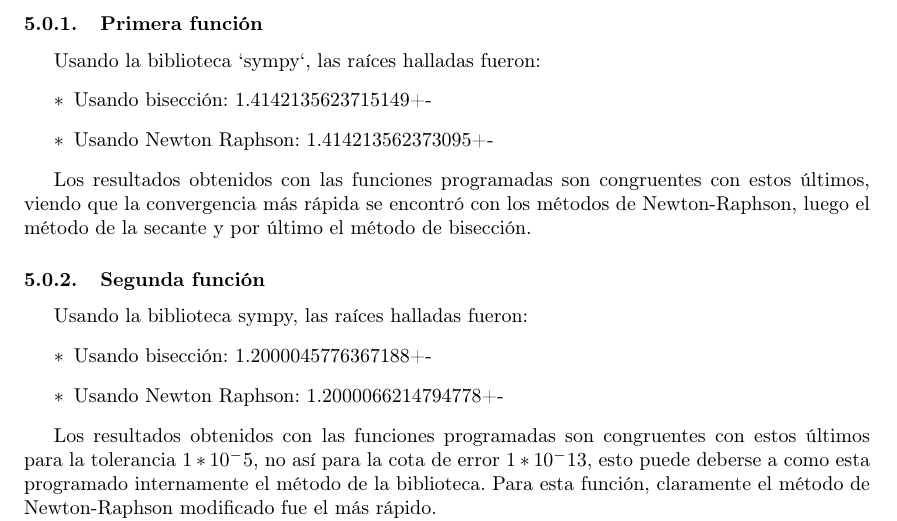
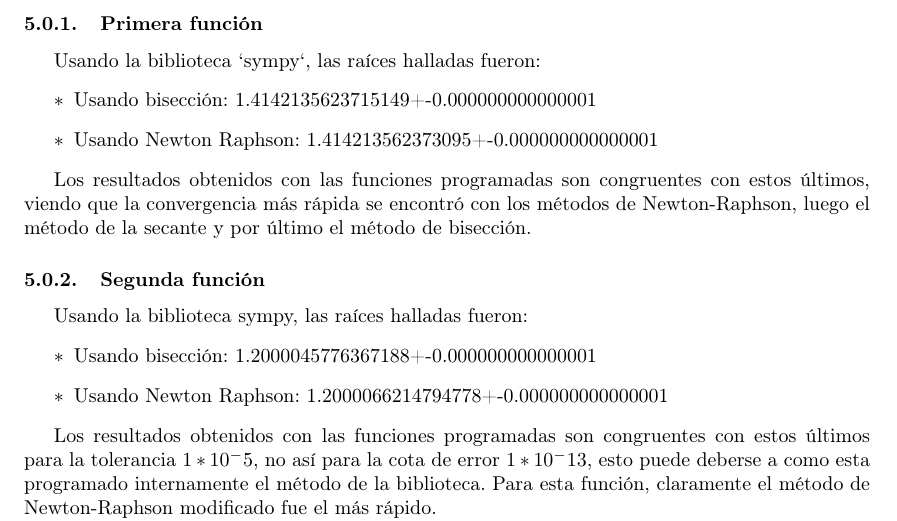
Before and after one commit to brunograssano/Analisis_Numerico_fiuba, a LaTeX document (TP1/Informe/main.tex): part of page 11 of 12, cut so that both start at the same text. Compiled offline with pdfLaTeX.

Commit message:
Agregado el error a las raices de Sympy

```diff
--- a/TP1/Informe/main.tex
+++ b/TP1/Informe/main.tex
@@ -429,8 +429,8 @@ En la iteración 6 se llega a la cota $1*10^-5$
 
 Usando la biblioteca `sympy`, las raíces halladas fueron:
 \begin{itemize}
-    \item[$*$]Usando bisección:  1.4142135623715149+-
-    \item[$*$]Usando Newton Raphson:  1.414213562373095+-
+    \item[$*$]Usando bisección:  1.4142135623715149+-0.000000000000001
+    \item[$*$]Usando Newton Raphson:  1.414213562373095+-0.000000000000001
 \end{itemize}
 
 Los resultados obtenidos con las funciones programadas son congruentes con estos últimos, viendo que la convergencia más rápida se encontró con los métodos de Newton-Raphson, luego el método de la secante y por último el método de bisección.
@@ -441,8 +441,8 @@ Los resultados obtenidos con las funciones programadas son congruentes con estos
 
 Usando la biblioteca sympy, las raíces halladas fueron:
 \begin{itemize}
-    \item[$*$]Usando bisección:   1.2000045776367188+-
-    \item[$*$]Usando Newton Raphson:  1.2000066214794778+-
+    \item[$*$]Usando bisección:   1.2000045776367188+-0.000000000000001
+    \item[$*$]Usando Newton Raphson:  1.2000066214794778+-0.000000000000001
 \end{itemize}
 
 Los resultados obtenidos con las funciones programadas son congruentes con estos últimos para la tolerancia $1*10^-5$, no así para la cota de error $1*10^-13$, esto puede deberse a como esta programado internamente el método de la biblioteca. Para esta función, claramente el método de Newton-Raphson modificado fue el más rápido.
```
